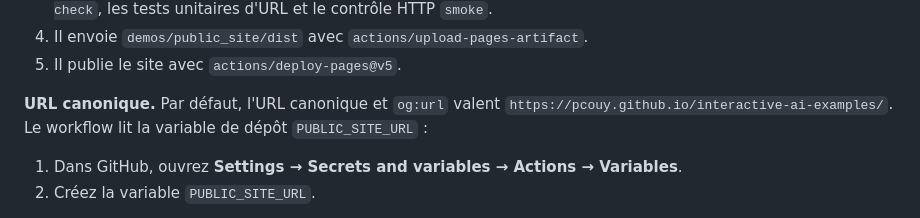
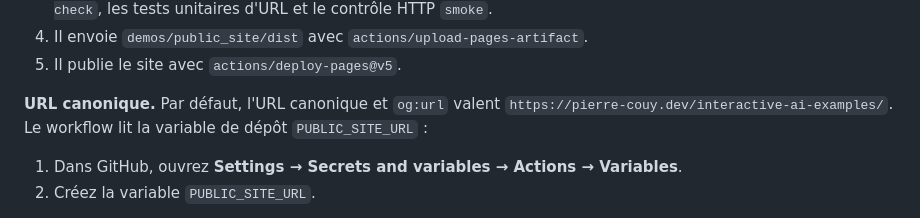
Before and after one commit to pcouy/interactive-ai-examples, a Markdown page: demos/public_site/README.md, the part around the change. GitHub-like rendering.

Commit message:
docs(public-site): use pierre-couy.dev in the canonical example
Keep the /interactive-ai-examples sub-path and the PUBLIC_SITE_URL override.

```diff
--- a/demos/public_site/README.md
+++ b/demos/public_site/README.md
@@ -263,7 +263,7 @@ Si le dépôt est privé, GitHub Pages exige une offre payante (Pro, Team ou Ent
 5. Il publie le site avec `actions/deploy-pages@v5`.
 
 **URL canonique.** Par défaut, l'URL canonique et `og:url` valent
-`https://pcouy.github.io/interactive-ai-examples/`. Le workflow lit la variable de dépôt
+`https://pierre-couy.dev/interactive-ai-examples/`. Le workflow lit la variable de dépôt
 `PUBLIC_SITE_URL` :
 
 1. Dans GitHub, ouvrez **Settings → Secrets and variables → Actions → Variables**.
```
